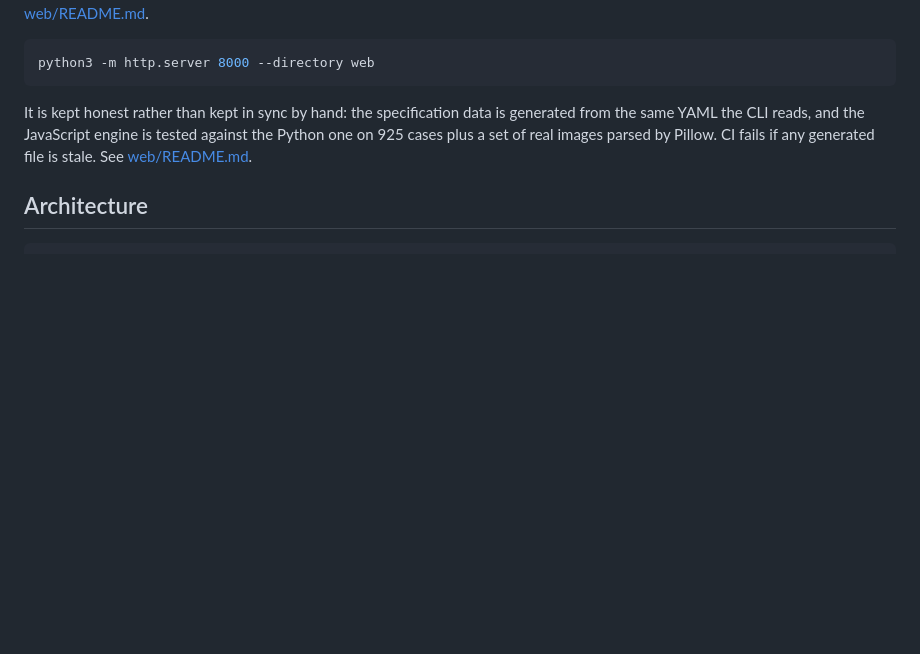
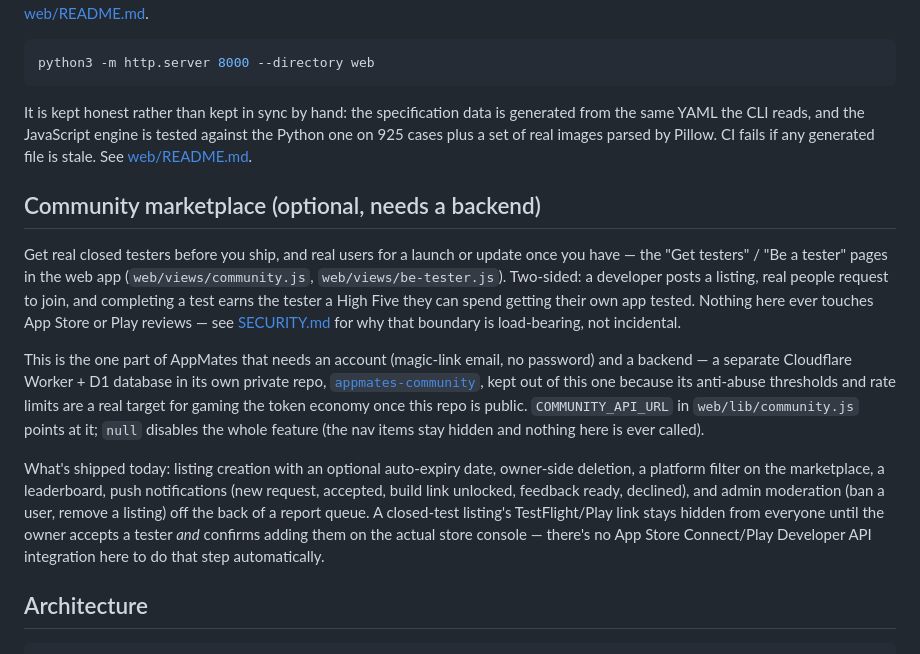
Before and after one commit to pP4010/appmates, a Markdown page: README.md, the part around the change. Rendered like a GitHub page; blank space fills up the shorter version.

Commit message:
Document the community marketplace as a shipped feature, not just a roadmap line
README never described "Get testers"/"Be a tester" at all — not this
week's additions, not the feature area itself, even though it's been
live in production. New section covers what it does, where its
backend lives (separate private repo, deliberately), and what's
shipped in it today.

Co-Authored-By: Claude Sonnet 5 <noreply@anthropic.com>

````diff
--- a/README.md
+++ b/README.md
@@ -601,6 +601,36 @@ generated from the same YAML the CLI reads, and the JavaScript engine is tested
 against the Python one on 925 cases plus a set of real images parsed by Pillow.
 CI fails if any generated file is stale. See [web/README.md](web/README.md).
 
+## Community marketplace (optional, needs a backend)
+
+Get real closed testers before you ship, and real users for a launch or
+update once you have — the "Get testers" / "Be a tester" pages in the web
+app (`web/views/community.js`, `web/views/be-tester.js`). Two-sided: a
+developer posts a listing, real people request to join, and completing a
+test earns the tester a High Five they can spend getting their own app
+tested. Nothing here ever touches App Store or Play reviews — see
+[SECURITY.md](SECURITY.md) for why that boundary is load-bearing, not
+incidental.
+
+This is the one part of AppMates that needs an account (magic-link email,
+no password) and a backend — a separate Cloudflare Worker + D1 database in
+its own private repo,
+[`appmates-community`](https://github.com/pP4010/appmates-community), kept
+out of this one because its anti-abuse thresholds and rate limits are a
+real target for gaming the token economy once this repo is public.
+`COMMUNITY_API_URL` in `web/lib/community.js` points at it; `null` disables
+the whole feature (the nav items stay hidden and nothing here is ever
+called).
+
+What's shipped today: listing creation with an optional auto-expiry date,
+owner-side deletion, a platform filter on the marketplace, a leaderboard,
+push notifications (new request, accepted, build link unlocked, feedback
+ready, declined), and admin moderation (ban a user, remove a listing) off
+the back of a report queue. A closed-test listing's TestFlight/Play link
+stays hidden from everyone until the owner accepts a tester *and* confirms
+adding them on the actual store console — there's no App Store Connect/Play
+Developer API integration here to do that step automatically.
+
 ## Architecture
 
 ```
````
